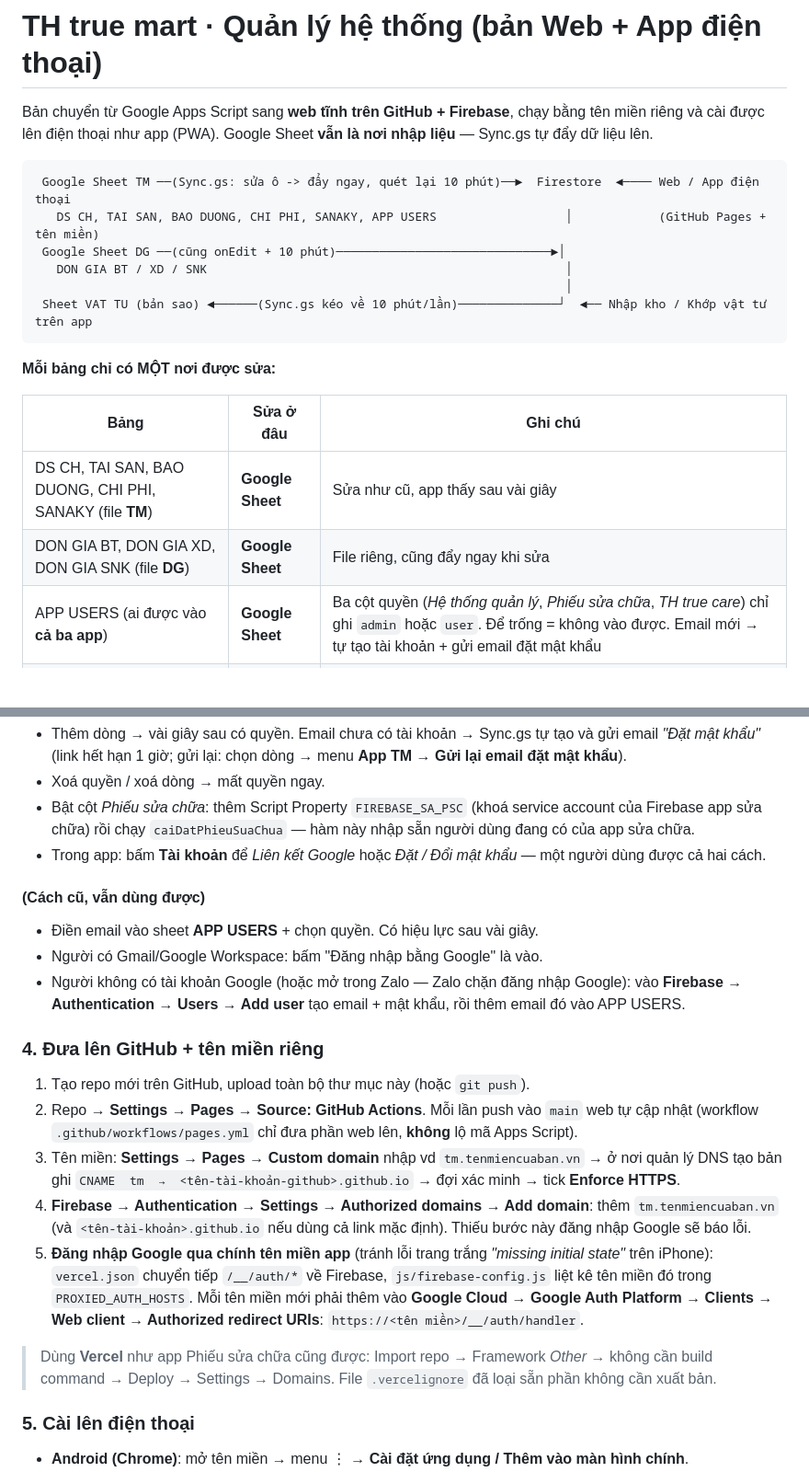
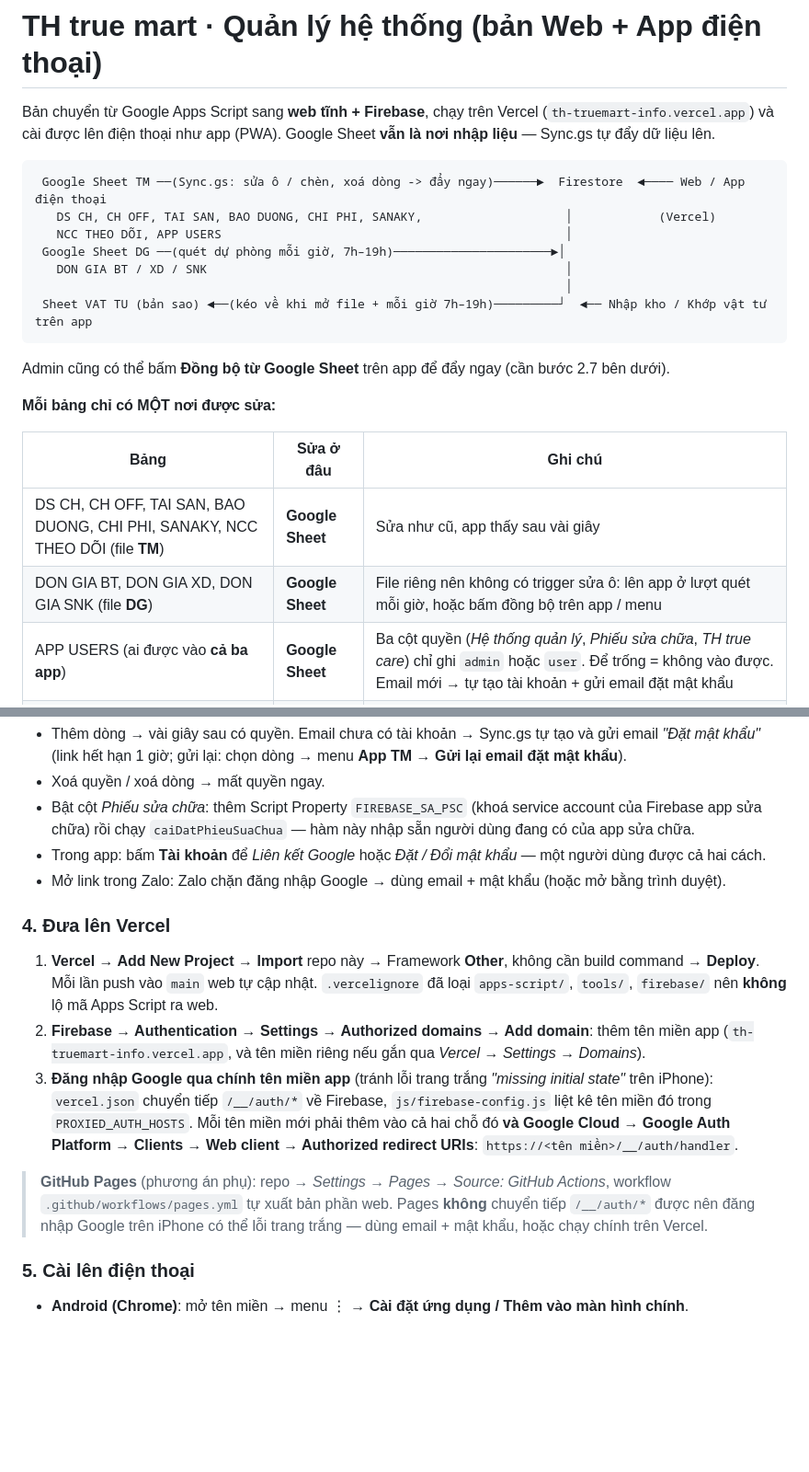
Before and after one commit to 0100110-afk/th-truemart-info, a Markdown page: README.md, 2 parts joined by grey strips. Shown at 92% size. GitHub-like rendering; blank space fills up the shorter version.

Commit message:
README: cập nhật lịch đồng bộ, bước triển khai Web app cho nút đồng bộ; thêm CLAUDE.md
Co-Authored-By: Claude Opus 5.5 <noreply@anthropic.com>
Claude-Session: https://claude.ai/code/session_017dnUgWEwd87QWQnL6r94rP

````diff
--- a/README.md
+++ b/README.md
@@ -1,23 +1,26 @@
 # TH true mart · Quản lý hệ thống (bản Web + App điện thoại)
 
-Bản chuyển từ Google Apps Script sang **web tĩnh trên GitHub + Firebase**, chạy bằng tên miền riêng và
+Bản chuyển từ Google Apps Script sang **web tĩnh + Firebase**, chạy trên Vercel (`th-truemart-info.vercel.app`) và
 cài được lên điện thoại như app (PWA). Google Sheet **vẫn là nơi nhập liệu** — Sync.gs tự đẩy dữ liệu lên.
 
 ```
- Google Sheet TM ──(Sync.gs: sửa ô -> đẩy ngay, quét lại 10 phút)──►  Firestore  ◄──── Web / App điện thoại
-   DS CH, TAI SAN, BAO DUONG, CHI PHI, SANAKY, APP USERS                  │            (GitHub Pages + tên miền)
- Google Sheet DG ──(cũng onEdit + 10 phút)──────────────────────────────►│
+ Google Sheet TM ──(Sync.gs: sửa ô / chèn, xoá dòng -> đẩy ngay)──────►  Firestore  ◄──── Web / App điện thoại
+   DS CH, CH OFF, TAI SAN, BAO DUONG, CHI PHI, SANAKY,                    │            (Vercel)
+   NCC THEO DÕI, APP USERS                                                │
+ Google Sheet DG ──(quét dự phòng mỗi giờ, 7h–19h)──────────────────────►│
    DON GIA BT / XD / SNK                                                  │
                                                                           │
- Sheet VAT TU (bản sao) ◄──────(Sync.gs kéo về 10 phút/lần)──────────────┘  ◄── Nhập kho / Khớp vật tư trên app
+ Sheet VAT TU (bản sao) ◄──(kéo về khi mở file + mỗi giờ 7h–19h)─────────┘  ◄── Nhập kho / Khớp vật tư trên app
 ```
+
+Admin cũng có thể bấm **Đồng bộ từ Google Sheet** trên app để đẩy ngay (cần bước 2.7 bên dưới).
 
 **Mỗi bảng chỉ có MỘT nơi được sửa:**
 
 | Bảng | Sửa ở đâu | Ghi chú |
 |---|---|---|
-| DS CH, TAI SAN, BAO DUONG, CHI PHI, SANAKY (file **TM**) | **Google Sheet** | Sửa như cũ, app thấy sau vài giây |
-| DON GIA BT, DON GIA XD, DON GIA SNK (file **DG**) | **Google Sheet** | File riêng, cũng đẩy ngay khi sửa |
+| DS CH, CH OFF, TAI SAN, BAO DUONG, CHI PHI, SANAKY, NCC THEO DÕI (file **TM**) | **Google Sheet** | Sửa như cũ, app thấy sau vài giây |
+| DON GIA BT, DON GIA XD, DON GIA SNK (file **DG**) | **Google Sheet** | File riêng nên không có trigger sửa ô: lên app ở lượt quét mỗi giờ, hoặc bấm đồng bộ trên app / menu |
 | APP USERS (ai được vào **cả ba app**) | **Google Sheet** | Ba cột quyền (*Hệ thống quản lý*, *Phiếu sửa chữa*, *TH true care*) chỉ ghi `admin` hoặc `user`. Để trống = không vào được. Email mới → tự tạo tài khoản + gửi email đặt mật khẩu |
 | VAT TU, VAT TU NHAP KHO, VAT TU TU DONG TRU | **App** | Sheet chỉ là bản sao, **đừng sửa tay** — lần kéo sau sẽ ghi đè |
 
@@ -61,28 +69,22 @@ Cột *TH true care* cấp quyền app [th-true-care](https://github.com/0100110
 - Bật cột *Phiếu sửa chữa*: thêm Script Property `FIREBASE_SA_PSC` (khoá service account của Firebase
   app sửa chữa) rồi chạy `caiDatPhieuSuaChua` — hàm này nhập sẵn người dùng đang có của app sửa chữa.
 - Trong app: bấm **Tài khoản** để *Liên kết Google* hoặc *Đặt / Đổi mật khẩu* — một người dùng được cả hai cách.
+- Mở link trong Zalo: Zalo chặn đăng nhập Google → dùng email + mật khẩu (hoặc mở bằng trình duyệt).
 
-#### (Cách cũ, vẫn dùng được)
-- Điền email vào sheet **APP USERS** + chọn quyền. Có hiệu lực sau vài giây.
-- Người có Gmail/Google Workspace: bấm "Đăng nhập bằng Google" là vào.
-- Người không có tài khoản Google (hoặc mở trong Zalo — Zalo chặn đăng nhập Google): vào
-  **Firebase → Authentication → Users → Add user** tạo email + mật khẩu, rồi thêm email đó vào APP USERS.
+### 4. Đưa lên Vercel
+1. **Vercel → Add New Project → Import** repo này → Framework **Other**, không cần build command → **Deploy**.
+   Mỗi lần push vào `main` web tự cập nhật. `.vercelignore` đã loại `apps-script/`, `tools/`, `firebase/` nên
+   **không** lộ mã Apps Script ra web.
+2. **Firebase → Authentication → Settings → Authorized domains → Add domain**: thêm tên miền app
+   (`th-truemart-info.vercel.app`, và tên miền riêng nếu gắn qua *Vercel → Settings → Domains*).
+3. **Đăng nhập Google qua chính tên miền app** (tránh lỗi trang trắng *"missing initial state"* trên iPhone):
+   `vercel.json` chuyển tiếp `/__/auth/*` về Firebase, `js/firebase-config.js` liệt kê tên miền đó trong
+   `PROXIED_AUTH_HOSTS`. Mỗi tên miền mới phải thêm vào cả hai chỗ đó **và** **Google Cloud → Google Auth
+   Platform → Clients → Web client → Authorized redirect URIs**: `https://<tên miền>/__/auth/handler`.
 
-### 4. Đưa lên GitHub + tên miền riêng
-1. Tạo repo mới trên GitHub, upload toàn bộ thư mục này (hoặc `git push`).
-2. Repo → **Settings → Pages → Source: GitHub Actions**. Mỗi lần push vào `main` web tự cập nhật
-   (workflow `.github/workflows/pages.yml` chỉ đưa phần web lên, **không** lộ mã Apps Script).
-3. Tên miền: **Settings → Pages → Custom domain** nhập vd `tm.tenmiencuaban.vn` → ở nơi quản lý DNS
-   tạo bản ghi `CNAME  tm  →  <tên-tài-khoản-github>.github.io` → đợi xác minh → tick **Enforce HTTPS**.
-4. **Firebase → Authentication → Settings → Authorized domains → Add domain**: thêm `tm.tenmiencuaban.vn`
-   (và `<tên-tài-khoản>.github.io` nếu dùng cả link mặc định). Thiếu bước này đăng nhập Google sẽ báo lỗi.
-5. **Đăng nhập Google qua chính tên miền app** (tránh lỗi trang trắng *"missing initial state"* trên iPhone):
-   `vercel.json` chuyển tiếp `/__/auth/*` về Firebase, `js/firebase-config.js` liệt kê tên miền đó trong
-   `PROXIED_AUTH_HOSTS`. Mỗi tên miền mới phải thêm vào **Google Cloud → Google Auth Platform → Clients →
-   Web client → Authorized redirect URIs**: `https://<tên miền>/__/auth/handler`.
-
-> Dùng **Vercel** như app Phiếu sửa chữa cũng được: Import repo → Framework *Other* → không cần build
-> command → Deploy → Settings → Domains. File `.vercelignore` đã loại sẵn phần không cần xuất bản.
+> **GitHub Pages** (phương án phụ): repo → *Settings → Pages → Source: GitHub Actions*, workflow
+> `.github/workflows/pages.yml` tự xuất bản phần web. Pages **không** chuyển tiếp `/__/auth/*` được nên
+> đăng nhập Google trên iPhone có thể lỗi trang trắng — dùng email + mật khẩu, hoặc chạy chính trên Vercel.
 
 ### 5. Cài lên điện thoại
 - **Android (Chrome)**: mở tên miền → menu ⋮ → **Cài đặt ứng dụng / Thêm vào màn hình chính**.
````
Also changed, not shown: other parts of README.md (+9 -4 lines), CLAUDE.md (added, +21 -0 lines).
